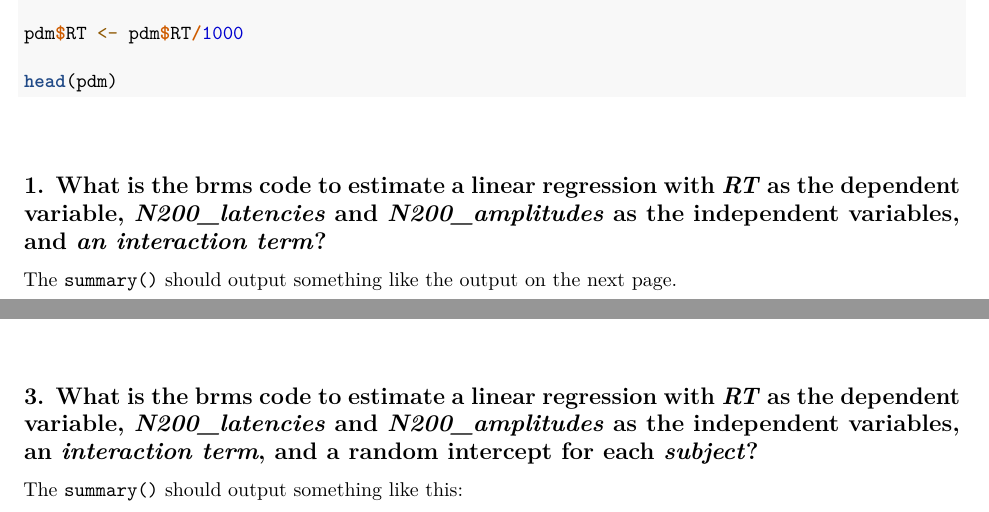
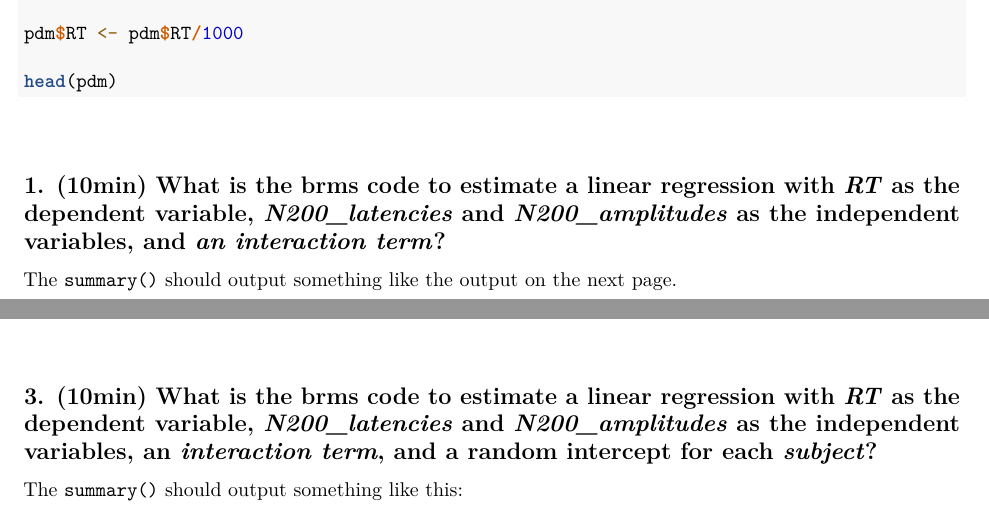
Before and after one commit to jstbcs/ESCOP2022-WS, an R Markdown document (Assignments/worksheet2.Rmd): two parts of pages 1 and 2 of 2, joined at a grey line, cut so that both start at the same text. Rendered offline with R 4.5, knitr and Pandoc, then LaTeX, with nearby package versions; some code elsewhere in the file could not run offline.

Commit message:
Updates to worksheet2 and README

```diff
--- a/Assignments/worksheet2.Rmd
+++ b/Assignments/worksheet2.Rmd
@@ -66,7 +66,7 @@ head(pdm)
 
 \vskip10mm
 
-## 1. What is the brms code to estimate a linear regression with *RT* as the dependent variable, *N200_latencies* and *N200_amplitudes* as the independent variables, and *an interaction term*?
+## 1. (10min) What is the brms code to estimate a linear regression with *RT* as the dependent variable, *N200_latencies* and *N200_amplitudes* as the independent variables, and *an interaction term*?
 
 The `summary()` should output something like the output on the next page.
 
@@ -91,7 +91,7 @@ summary(bayes_anova)
 
 \vskip10mm
 
-## 3. What is the brms code to estimate a linear regression with *RT* as the dependent variable, *N200_latencies* and *N200_amplitudes* as the independent variables, an *interaction term*, and a random intercept for each *subject*?
+## 3. (10min) What is the brms code to estimate a linear regression with *RT* as the dependent variable, *N200_latencies* and *N200_amplitudes* as the independent variables, an *interaction term*, and a random intercept for each *subject*?
 
 The `summary()` should output something like this:
 
```
Also changed, not shown: README.md, Assignments/worksheet2.Rmd (2 more changed lines).
